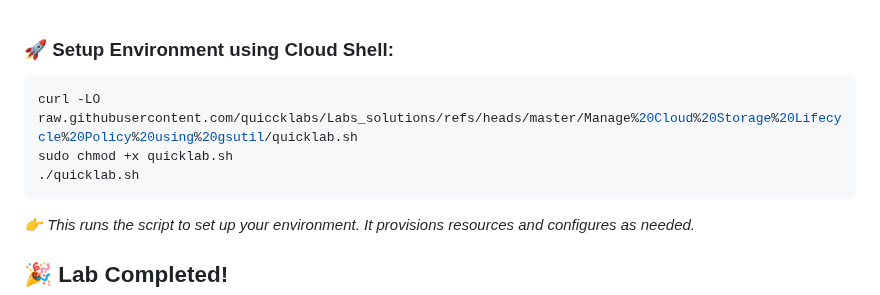
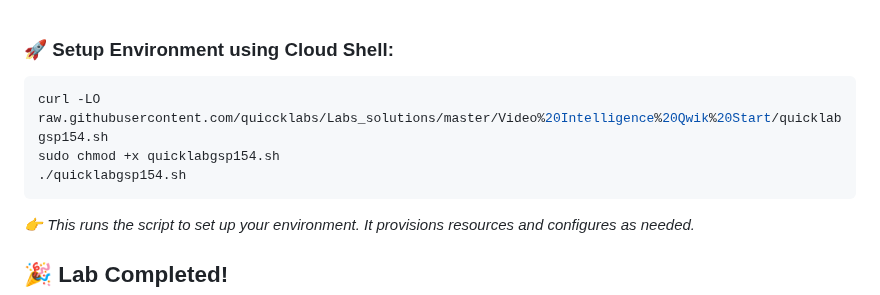
Before and after one commit to quiccklabs/Labs_solutions, a Markdown page: Video Intelligence Qwik Start/Quicklab.md, the part around the change. GitHub-like rendering.

Commit message:
Modify setup script for Video Intelligence Qwik Start
Updated script download and execution commands for environment setup.

````diff
--- a/Video Intelligence Qwik Start/Quicklab.md
+++ b/Video Intelligence Qwik Start/Quicklab.md
@@ -52,9 +52,9 @@ The goal is to enhance your learning experience — not bypass it.
 <h3>🚀 Setup Environment using Cloud Shell:</h3>
 
 ```bash
-curl -LO raw.githubusercontent.com/quiccklabs/Labs_solutions/refs/heads/master/Manage%20Cloud%20Storage%20Lifecycle%20Policy%20using%20gsutil/quicklab.sh
-sudo chmod +x quicklab.sh
-./quicklab.sh
+curl -LO raw.githubusercontent.com/quiccklabs/Labs_solutions/master/Video%20Intelligence%20Qwik%20Start/quicklabgsp154.sh
+sudo chmod +x quicklabgsp154.sh
+./quicklabgsp154.sh
 ```
 
 
````
